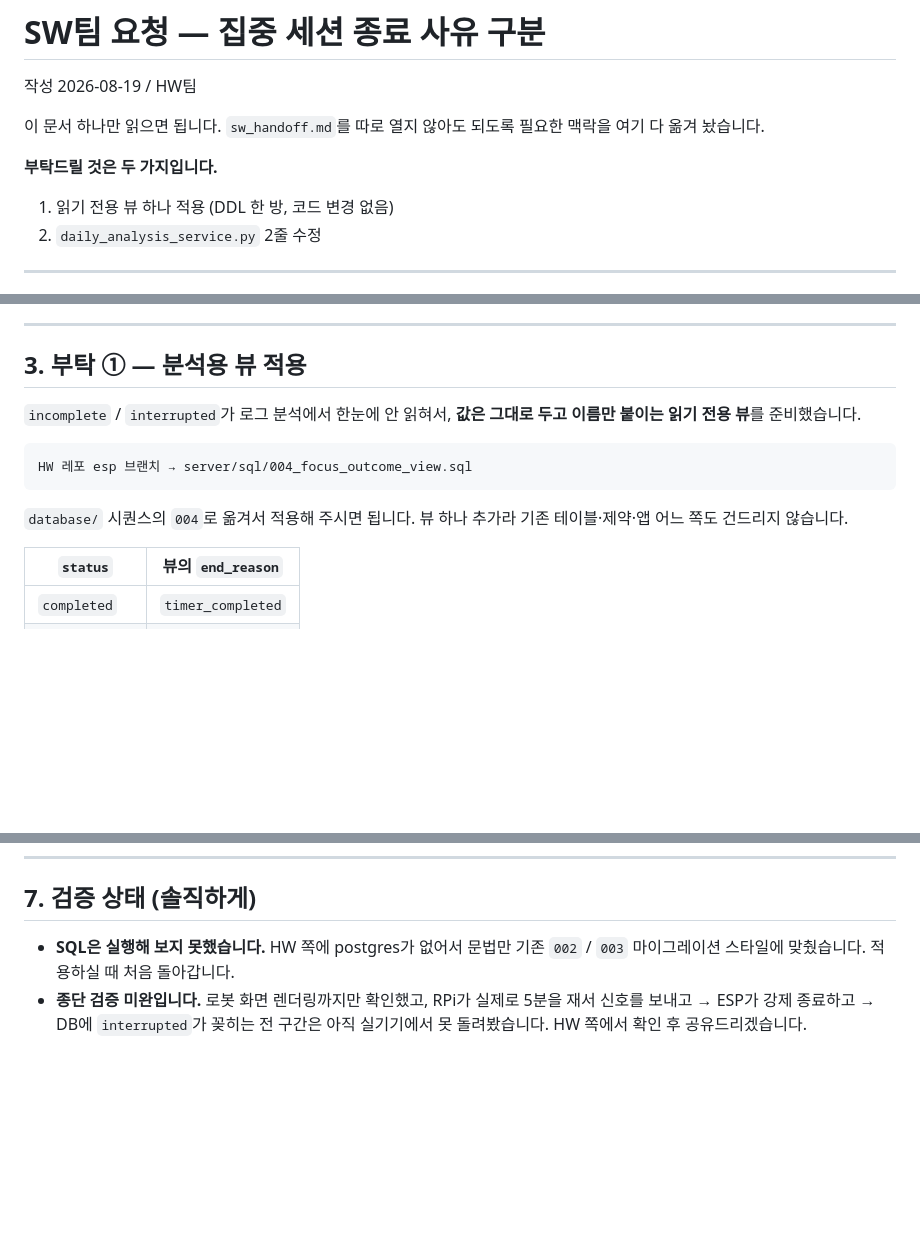
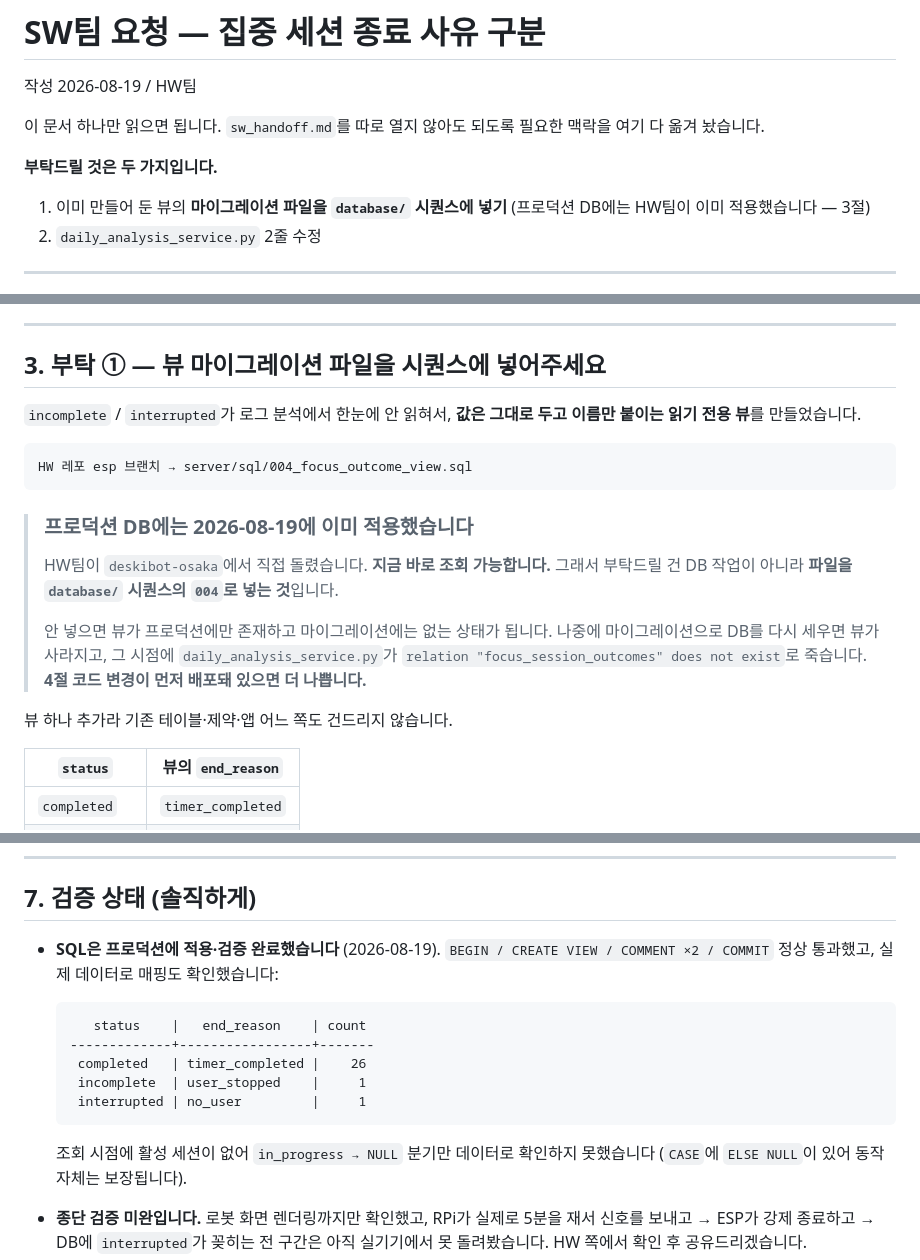
Before and after one commit to gaeun-jay/Deskibot, a Markdown page: docs/sw_outcome_request.md, 3 parts joined by grey strips. Drawn GitHub-style; blank space fills up the shorter version.

Commit message:
docs(sw): 뷰를 프로덕션에 적용 완료 — 요청을 시퀀스 등록으로 변경
deskibot-osaka에서 직접 적용했다. BEGIN / CREATE VIEW / COMMENT x2 /
COMMIT 정상 통과, 실제 데이터로 매핑도 확인:

  completed   → timer_completed  26
  incomplete  → user_stopped      1
  interrupted → no_user           1

조회 시점에 활성 세션이 없어 in_progress → NULL 분기만 데이터로 확인하지
못했다.

SW팀 요청은 'DB에 적용해 주세요'에서 '파일을 database/ 시퀀스에 넣어
주세요'로 바뀐다. 안 넣으면 뷰가 프로덕션에만 남고, 마이그레이션으로 DB를
다시 세우는 순간 사라져 daily_analysis가 죽는다.

````diff
--- a/docs/sw_outcome_request.md
+++ b/docs/sw_outcome_request.md
@@ -7,7 +7,8 @@
 
 **부탁드릴 것은 두 가지입니다.**
 
-1. 읽기 전용 뷰 하나 적용 (DDL 한 방, 코드 변경 없음)
+1. 이미 만들어 둔 뷰의 **마이그레이션 파일을 `database/` 시퀀스에 넣기**
+   (프로덕션 DB에는 HW팀이 이미 적용했습니다 — 3절)
 2. `daily_analysis_service.py` 2줄 수정
 
 ---
@@ -61,17 +62,27 @@ DB에서 구분되지 않았습니다.
 
 ---
 
-## 3. 부탁 ① — 분석용 뷰 적용
+## 3. 부탁 ① — 뷰 마이그레이션 파일을 시퀀스에 넣어주세요
 
 `incomplete` / `interrupted`가 로그 분석에서 한눈에 안 읽혀서, **값은 그대로 두고
-이름만 붙이는 읽기 전용 뷰**를 준비했습니다.
+이름만 붙이는 읽기 전용 뷰**를 만들었습니다.
 
 ```
 HW 레포 esp 브랜치 → server/sql/004_focus_outcome_view.sql
 ```
 
-`database/` 시퀀스의 `004`로 옮겨서 적용해 주시면 됩니다. 뷰 하나 추가라
-기존 테이블·제약·앱 어느 쪽도 건드리지 않습니다.
+> ### 프로덕션 DB에는 2026-08-19에 이미 적용했습니다
+>
+> HW팀이 `deskibot-osaka`에서 직접 돌렸습니다. **지금 바로 조회 가능합니다.**
+> 그래서 부탁드릴 건 DB 작업이 아니라 **파일을 `database/` 시퀀스의 `004`로
+> 넣는 것**입니다.
+>
+> 안 넣으면 뷰가 프로덕션에만 존재하고 마이그레이션에는 없는 상태가 됩니다.
+> 나중에 마이그레이션으로 DB를 다시 세우면 뷰가 사라지고, 그 시점에
+> `daily_analysis_service.py`가 `relation "focus_session_outcomes" does not exist`로
+> 죽습니다. **4절 코드 변경이 먼저 배포돼 있으면 더 나쁩니다.**
+
+뷰 하나 추가라 기존 테이블·제약·앱 어느 쪽도 건드리지 않습니다.
 
 | `status` | 뷰의 `end_reason` |
 |---|---|
@@ -145,8 +156,20 @@ UPDATE 문이라 뷰가 아니라 테이블을 대상으로 합니다. `_SESSION
 
 ## 7. 검증 상태 (솔직하게)
 
-- **SQL은 실행해 보지 못했습니다.** HW 쪽에 postgres가 없어서 문법만 기존
-  `002` / `003` 마이그레이션 스타일에 맞췄습니다. 적용하실 때 처음 돌아갑니다.
+- **SQL은 프로덕션에 적용·검증 완료했습니다** (2026-08-19).
+  `BEGIN / CREATE VIEW / COMMENT ×2 / COMMIT` 정상 통과했고, 실제 데이터로
+  매핑도 확인했습니다:
+
+  ```
+     status    |   end_reason    | count
+  -------------+-----------------+-------
+   completed   | timer_completed |    26
+   incomplete  | user_stopped    |     1
+   interrupted | no_user         |     1
+  ```
+
+  조회 시점에 활성 세션이 없어 `in_progress → NULL` 분기만 데이터로 확인하지
+  못했습니다 (`CASE`에 `ELSE NULL`이 있어 동작 자체는 보장됩니다).
 - **종단 검증 미완입니다.** 로봇 화면 렌더링까지만 확인했고, RPi가 실제로 5분을
   재서 신호를 보내고 → ESP가 강제 종료하고 → DB에 `interrupted`가 꽂히는
   전 구간은 아직 실기기에서 못 돌려봤습니다. HW 쪽에서 확인 후 공유드리겠습니다.
````
Also changed, not shown: docs/sw_handoff.md (+7 -3 lines).
